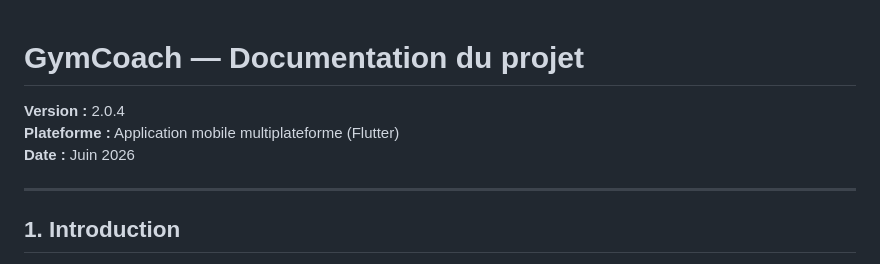
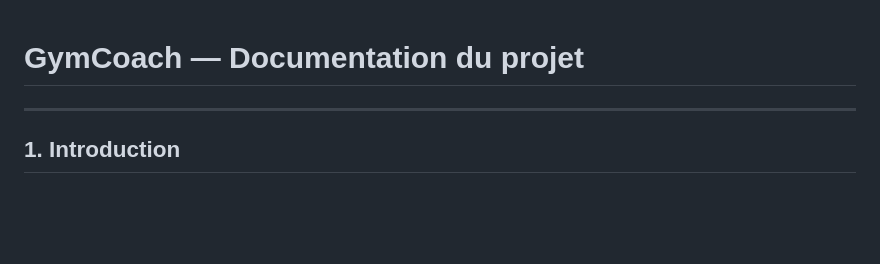
Before and after one commit to dhiasaied/GymCoach, a Markdown page: README.md, the part around the change. Rendered like a GitHub page; blank space fills up the shorter version.

```diff
--- a/DOCUMENTATION.md
+++ b/README.md
@@ -1,8 +1,5 @@
 # GymCoach — Documentation du projet
 
-**Version :** 2.0.4
-**Plateforme :** Application mobile multiplateforme (Flutter)
-**Date :** Juin 2026
 
 ---
 
```
